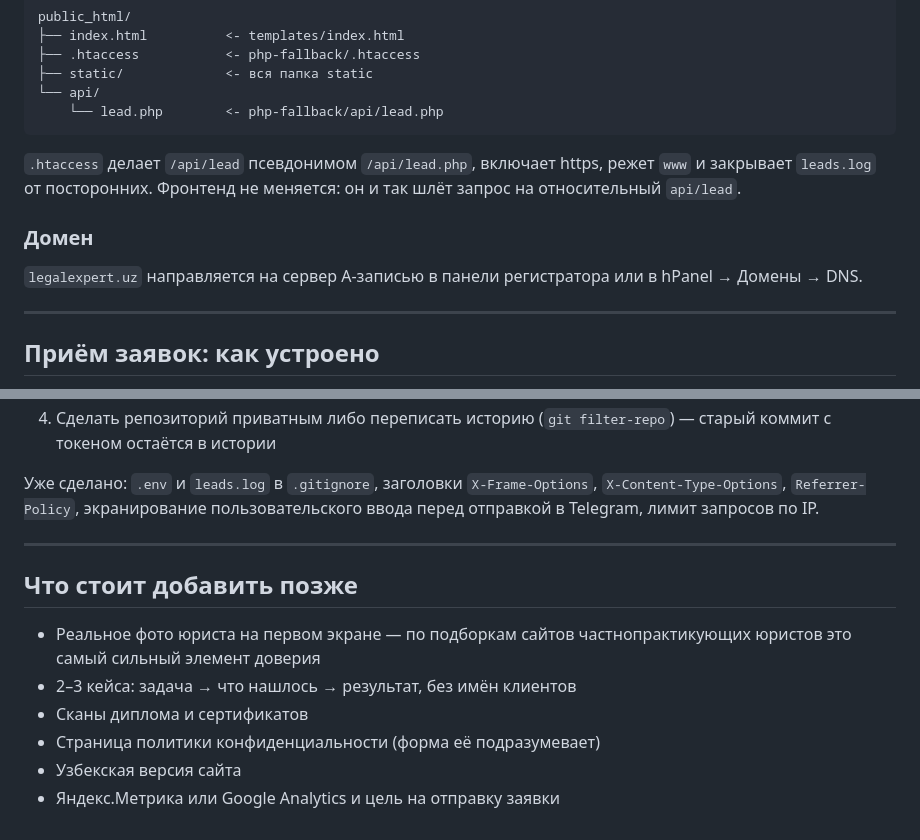
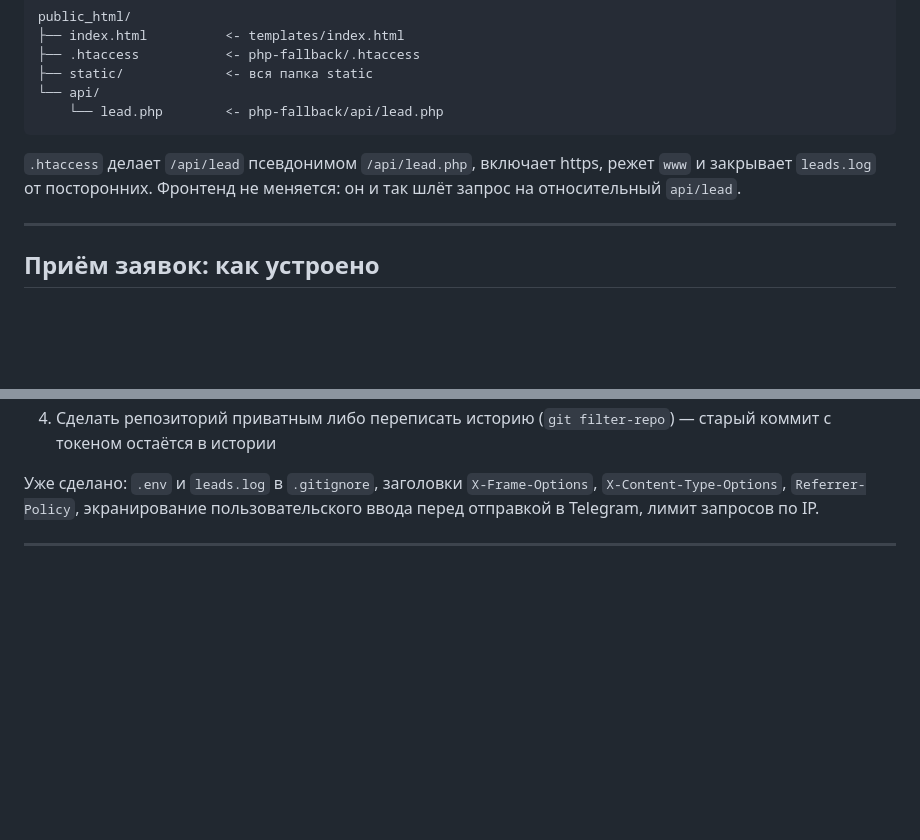
Before and after one commit to ElyorbekRaxmatullayev/LawyerExpert, a Markdown page: DEPLOY.md, 2 parts joined by grey strips. GitHub-like rendering; blank space fills up the shorter version.

```diff
--- a/DEPLOY.md
+++ b/DEPLOY.md
@@ -146,11 +146,6 @@ public_html/
 режет `www` и закрывает `leads.log` от посторонних. Фронтенд не меняется:
 он и так шлёт запрос на относительный `api/lead`.
 
-### Домен
-
-`legalexpert.uz` направляется на сервер A-записью в панели регистратора
-или в hPanel → Домены → DNS.
-
 ---
 
 ## Приём заявок: как устроено
@@ -219,13 +214,3 @@ public_html/
 ввода перед отправкой в Telegram, лимит запросов по IP.
 
 ---
-
-## Что стоит добавить позже
-
-- Реальное фото юриста на первом экране — по подборкам сайтов
-  частнопрактикующих юристов это самый сильный элемент доверия
-- 2–3 кейса: задача → что нашлось → результат, без имён клиентов
-- Сканы диплома и сертификатов
-- Страница политики конфиденциальности (форма её подразумевает)
-- Узбекская версия сайта
-- Яндекс.Метрика или Google Analytics и цель на отправку заявки
```
